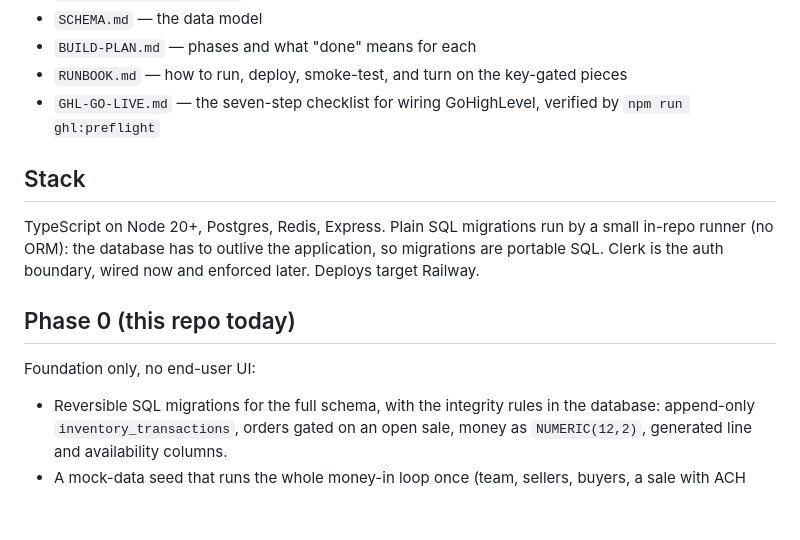
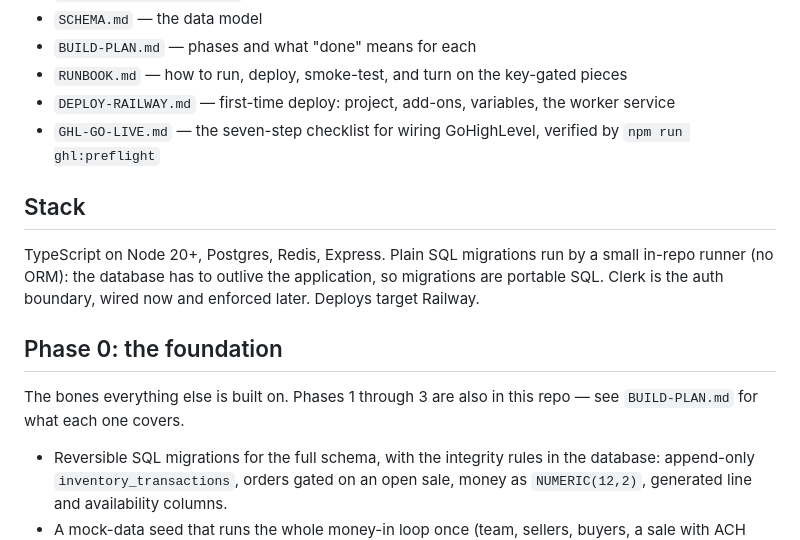
Before and after one commit to jerkean2139/Prof-Solutions, a Markdown page: README.md, the part around the change. Drawn GitHub-style; blank space fills up the shorter version.

```diff
--- a/README.md
+++ b/README.md
@@ -14,6 +14,7 @@ Start with the docs, in this order:
 - `SCHEMA.md` — the data model
 - `BUILD-PLAN.md` — phases and what "done" means for each
 - `RUNBOOK.md` — how to run, deploy, smoke-test, and turn on the key-gated pieces
+- `DEPLOY-RAILWAY.md` — first-time deploy: project, add-ons, variables, the worker service
 - `GHL-GO-LIVE.md` — the seven-step checklist for wiring GoHighLevel, verified by `npm run ghl:preflight`
 
 ## Stack
@@ -23,9 +24,10 @@ small in-repo runner (no ORM): the database has to outlive the application, so
 migrations are portable SQL. Clerk is the auth boundary, wired now and enforced
 later. Deploys target Railway.
 
-## Phase 0 (this repo today)
+## Phase 0: the foundation
 
-Foundation only, no end-user UI:
+The bones everything else is built on. Phases 1 through 3 are also in this
+repo — see `BUILD-PLAN.md` for what each one covers.
 
 - Reversible SQL migrations for the full schema, with the integrity rules in the
   database: append-only `inventory_transactions`, orders gated on an open sale,
```
Also changed, not shown: DEPLOY-RAILWAY.md (added, +110 -0 lines), RUNBOOK.md (+7 -3 lines).
